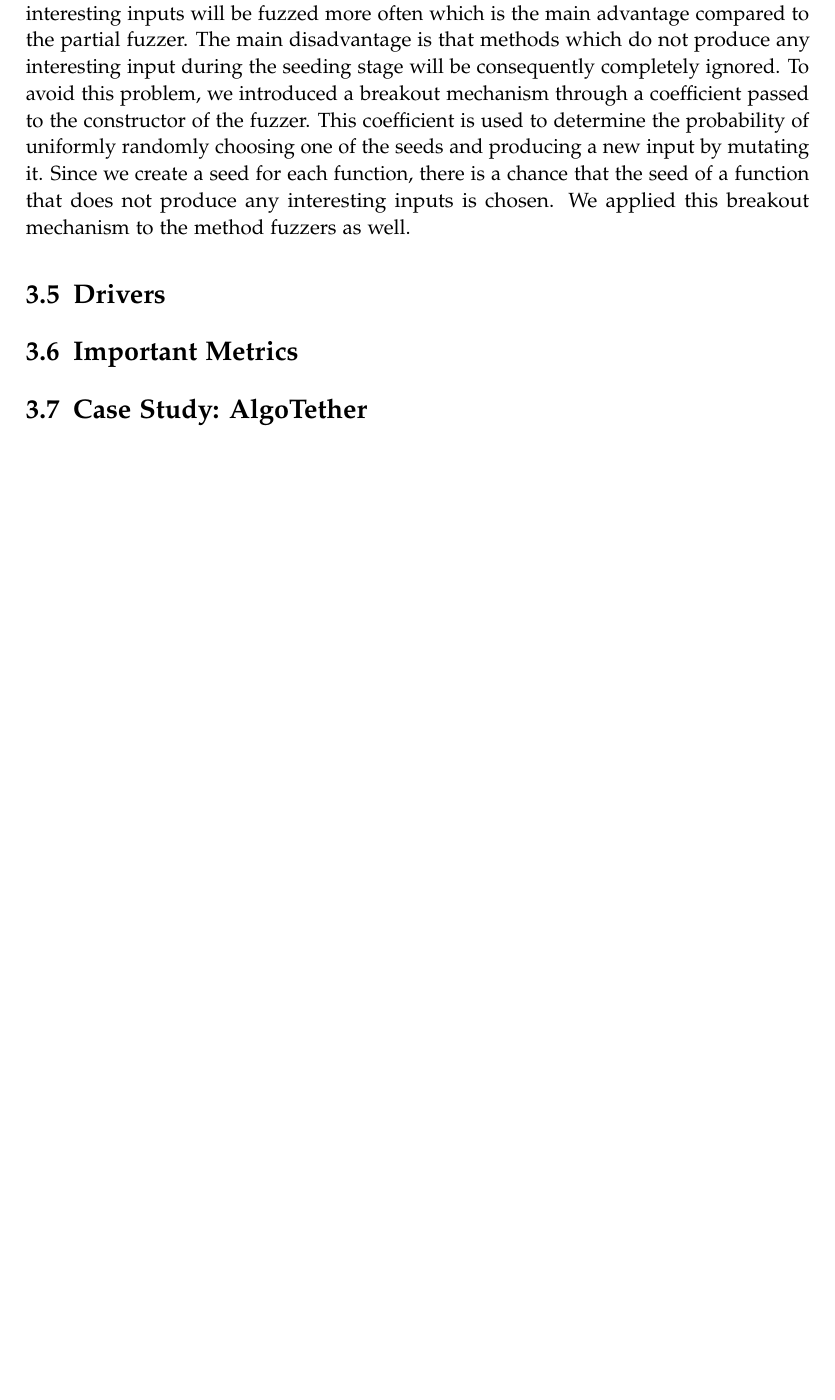
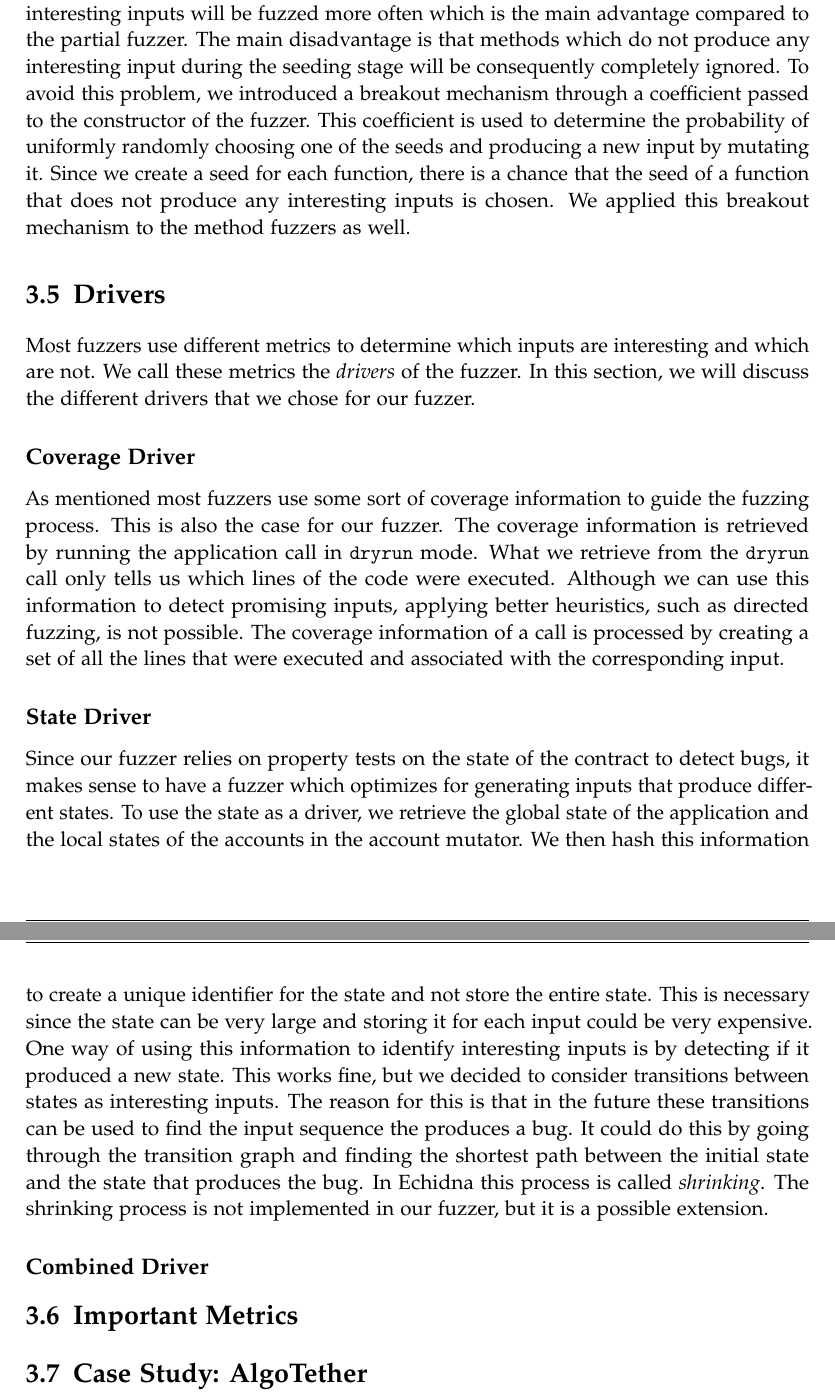
Before and after one commit to denispaluca/msc-thesis, a LaTeX thesis (main.tex, which reads chapters/03_methodology.tex): part of page 23 of 30 before the commit and two parts of pages 23 and 24 of 31 after it, the two joined at a grey line, cut so that both start at the same text, the shorter picture padded with empty space. Compiled offline with pdfLaTeX.

Commit message:
Add coverage + state driver

```diff
--- a/chapters/03_methodology.tex
+++ b/chapters/03_methodology.tex
@@ -135,6 +135,32 @@ We applied this breakout mechanism to the method fuzzers as well.
 
 
 \section{Drivers}\label{section:drivers}
+Most fuzzers use different metrics to determine which inputs are interesting and which are not.
+We call these metrics the \textit{drivers} of the fuzzer.
+In this section, we will discuss the different drivers that we chose for our fuzzer.
+
+\subsection*{Coverage Driver}
+As mentioned most fuzzers use some sort of coverage information to guide the fuzzing process.
+This is also the case for our fuzzer.
+The coverage information is retrieved by running the application call in \texttt{dryrun} mode.
+What we retrieve from the \texttt{dryrun} call only tells us which lines of the code were executed.
+Although we can use this information to detect promising inputs, applying better heuristics, such as directed fuzzing, is not possible.
+The coverage information of a call is processed by creating a set of all the lines that were executed and associated with the corresponding input.
+
+\subsection*{State Driver}
+Since our fuzzer relies on property tests on the state of the contract to detect bugs, it makes sense to have a fuzzer which optimizes for generating inputs that produce different states.
+To use the state as a driver, we retrieve the global state of the application and the local states of the accounts in the account mutator.
+We then hash this information to create a unique identifier for the state and not store the entire state.
+This is necessary since the state can be very large and storing it for each input could be very expensive.
+One way of using this information to identify interesting inputs is by detecting if it produced a new state.
+This works fine, but we decided to consider transitions between states as interesting inputs.
+The reason for this is that in the future these transitions can be used to find the input sequence the produces a bug.
+It could do this by going through the transition graph and finding the shortest path between the initial state and the state that produces the bug.
+In Echidna this process is called \textit{shrinking}.
+The shrinking process is not implemented in our fuzzer, but it is a possible extension.
+
+\subsection*{Combined Driver}
+
 
 \section{Important Metrics}
 
```
